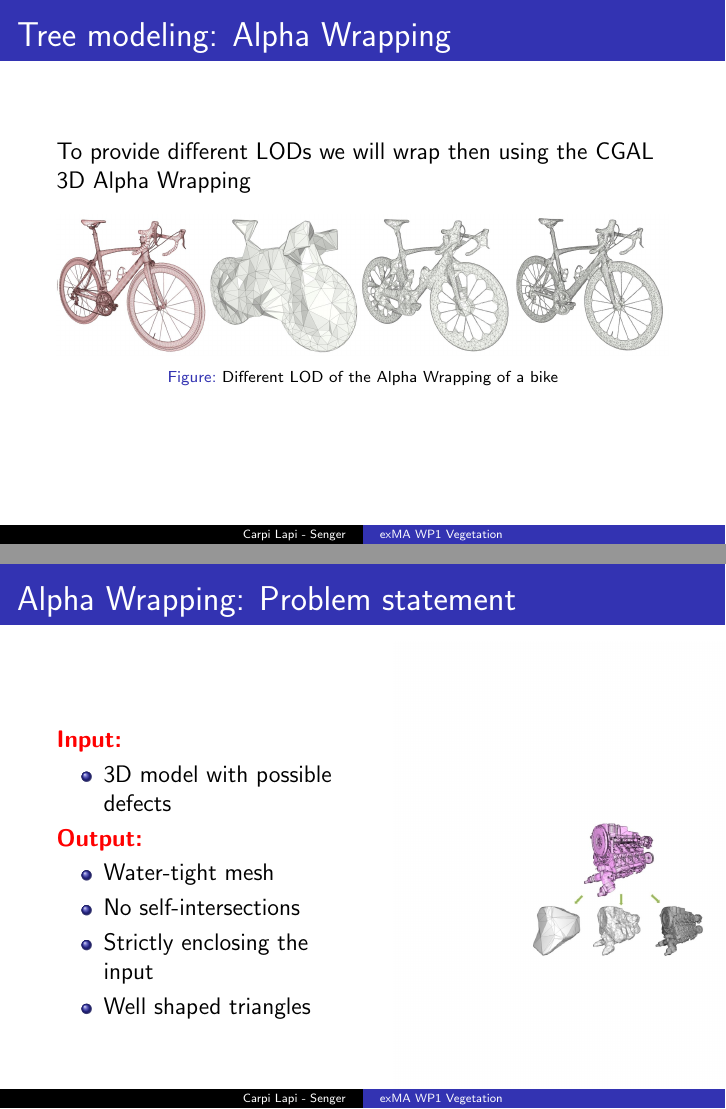
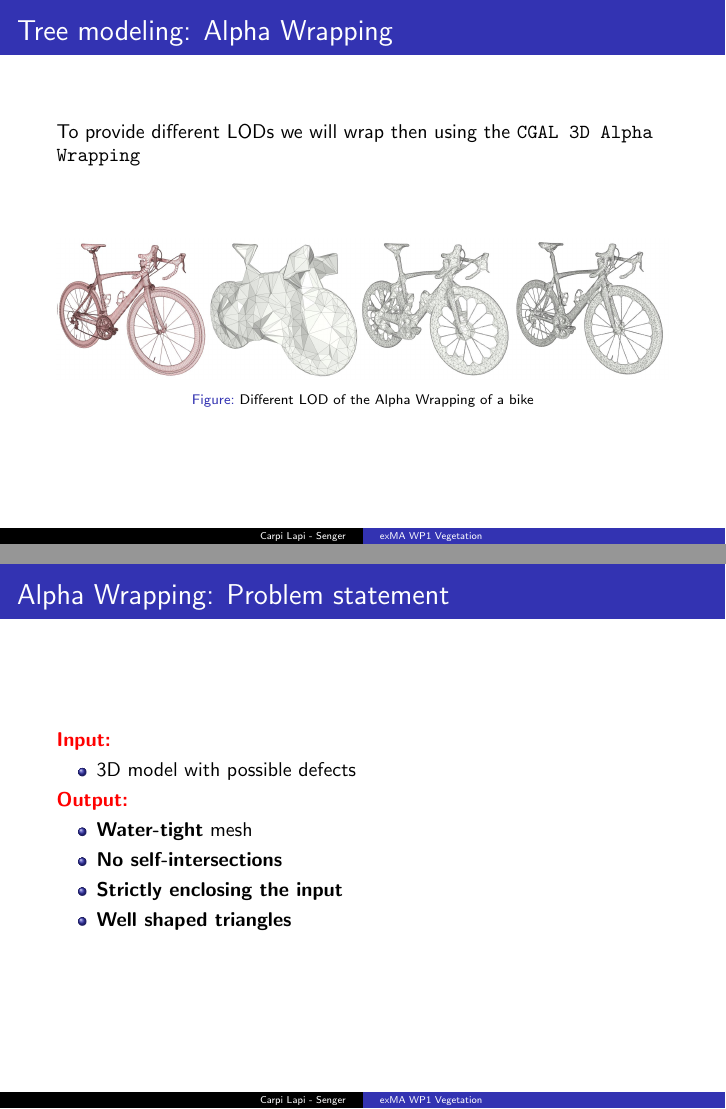
Before and after one commit to master-csmi/2024-m1-vegetation, LaTeX slides (report/presentation.tex): pages 22 and 25 of 54 before the commit and pages 22 and 25 of 52 after it, joined at a grey line. Compiled offline with pdfLaTeX.

Commit message:
large font

```diff
--- a/report/presentation.tex
+++ b/report/presentation.tex
@@ -1,4 +1,4 @@
-\documentclass[12pt]{beamer}
+\documentclass[10pt]{beamer}
 \usepackage{graphicx}
 \usepackage{adjustbox}
 \usepackage{hyperref}
@@ -415,8 +415,9 @@ Sometimes, multiple \textbf{tags} are missing:
 \end{frame}
 
 \begin{frame}{Tree modeling: Alpha Wrapping}
-  To provide different LODs we will wrap then using the CGAL 3D
-  Alpha Wrapping
+  To provide different LODs we will wrap then using the \texttt{CGAL 3D
+  Alpha Wrapping}
+  \vfill
   \begin{figure}[H]
     \centering
         \centering
@@ -455,30 +456,18 @@ Sometimes, multiple \textbf{tags} are missing:
   \end{figure}
 \end{frame}
 
-
-
 \begin{frame}{Alpha Wrapping: Problem statement}
-  \begin{figure}[H]
-    \centering
-    \begin{minipage}{0.45\textwidth}
   \textcolor{red}{\textbf{Input:}}
     \begin{itemize}
     \item  3D model with possible defects
     \end{itemize}
     \textcolor{red}{\textbf{Output:} }
     \begin{itemize}
-          \item Water-tight mesh
-          \item No self-intersections
-          \item Strictly enclosing the input
-          \item Well shaped triangles
+      \item \textbf{Water-tight} mesh
+      \item \textbf{No self-intersections}
+      \item \textbf{Strictly enclosing the input}
+      \item \textbf{Well shaped triangles}
     \end{itemize}
-    \end{minipage}\hfill
-    \begin{minipage}{0.45\textwidth}
-        \centering
-        \includegraphics[width=1.2\textwidth]{images/alpha-wrapping_motor.jpg}
-        \captionsetup{font={scriptsize}}
-    \end{minipage}
-  \end{figure}
 \end{frame}
 
 
```
Also changed, not shown: report/images/alpha-wrapping_motor.jpg, report/images/alpha-wrapping_motor.png (added). Lines whose indentation alone changed are shown as unchanged.
